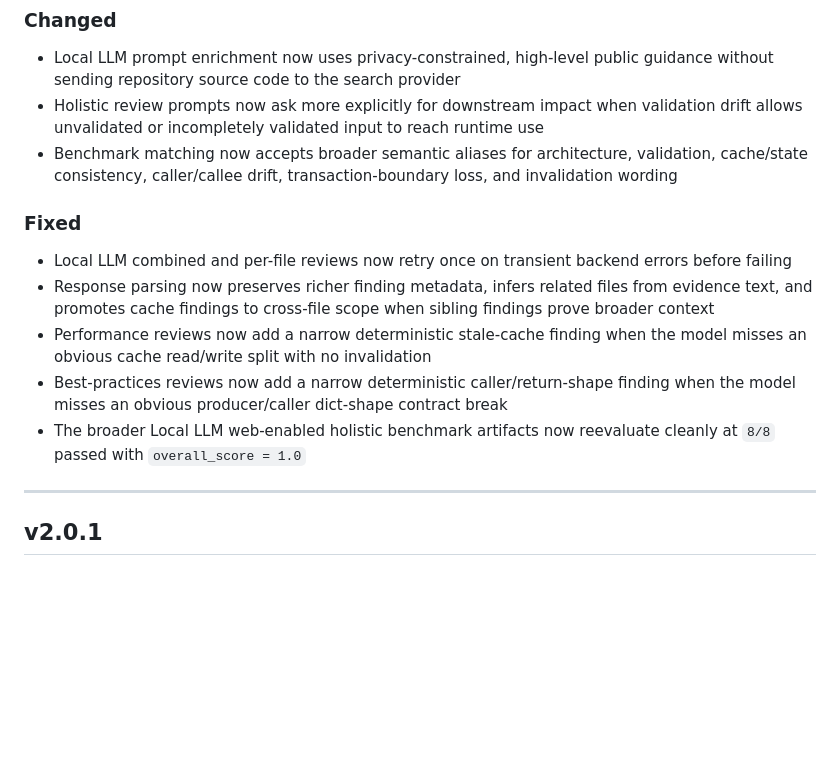
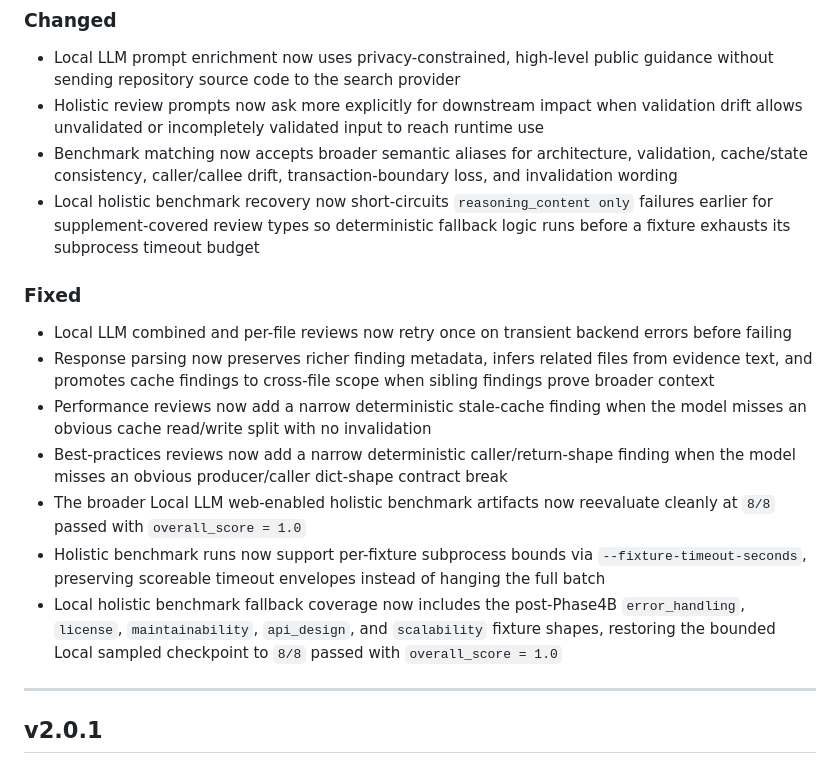
Before and after one commit to gallaway-jp/AICodeReviewer, a Markdown page: RELEASE_NOTES.md, the part around the change. Drawn GitHub-style; blank space fills up the shorter version.

Commit message:
Document benchmark timeout stabilization

```diff
--- a/RELEASE_NOTES.md
+++ b/RELEASE_NOTES.md
@@ -30,6 +30,7 @@ Local LLM review-quality improvements focused on holistic, cross-file issue dete
 - Local LLM prompt enrichment now uses privacy-constrained, high-level public guidance without sending repository source code to the search provider
 - Holistic review prompts now ask more explicitly for downstream impact when validation drift allows unvalidated or incompletely validated input to reach runtime use
 - Benchmark matching now accepts broader semantic aliases for architecture, validation, cache/state consistency, caller/callee drift, transaction-boundary loss, and invalidation wording
+- Local holistic benchmark recovery now short-circuits `reasoning_content only` failures earlier for supplement-covered review types so deterministic fallback logic runs before a fixture exhausts its subprocess timeout budget
 
 ### Fixed
 - Local LLM combined and per-file reviews now retry once on transient backend errors before failing
@@ -37,6 +38,8 @@ Local LLM review-quality improvements focused on holistic, cross-file issue dete
 - Performance reviews now add a narrow deterministic stale-cache finding when the model misses an obvious cache read/write split with no invalidation
 - Best-practices reviews now add a narrow deterministic caller/return-shape finding when the model misses an obvious producer/caller dict-shape contract break
 - The broader Local LLM web-enabled holistic benchmark artifacts now reevaluate cleanly at `8/8` passed with `overall_score = 1.0`
+- Holistic benchmark runs now support per-fixture subprocess bounds via `--fixture-timeout-seconds`, preserving scoreable timeout envelopes instead of hanging the full batch
+- Local holistic benchmark fallback coverage now includes the post-Phase4B `error_handling`, `license`, `maintainability`, `api_design`, and `scalability` fixture shapes, restoring the bounded Local sampled checkpoint to `8/8` passed with `overall_score = 1.0`
 
 ---
 
```
Also changed, not shown: docs/benchmarks.md (+6 -0 lines).
